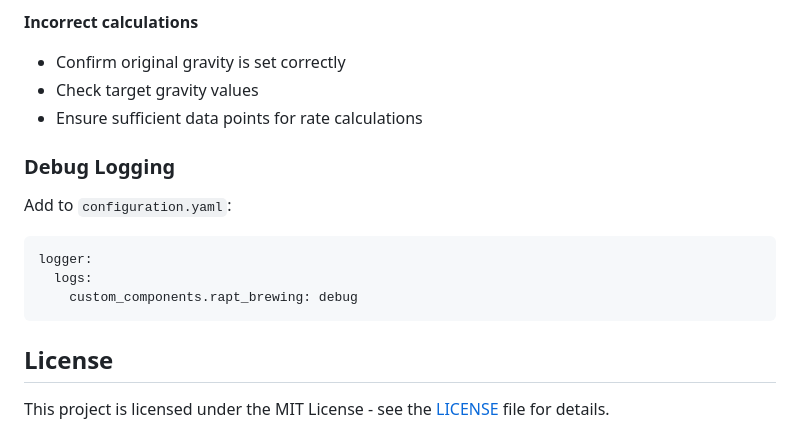
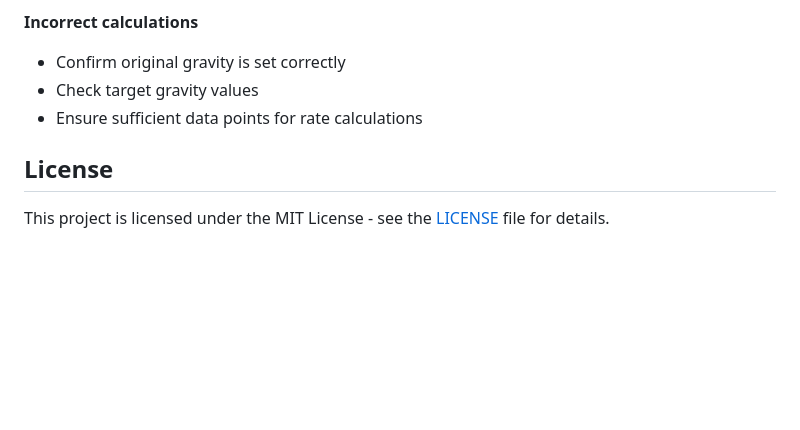
Before and after one commit to sbaird123/rapt-brewing-hacs, a Markdown page: README.md, the part around the change. Drawn GitHub-style; blank space fills up the shorter version.

Commit message:
Remove debug logging section

````diff
--- a/README.md
+++ b/README.md
@@ -202,14 +202,6 @@ First, ensure you have a notification service configured (mobile app, Telegram,
 - Check target gravity values
 - Ensure sufficient data points for rate calculations
 
-### Debug Logging
-Add to `configuration.yaml`:
-```yaml
-logger:
-  logs:
-    custom_components.rapt_brewing: debug
-```
-
 ## License
 
 This project is licensed under the MIT License - see the [LICENSE](LICENSE) file for details.
````
